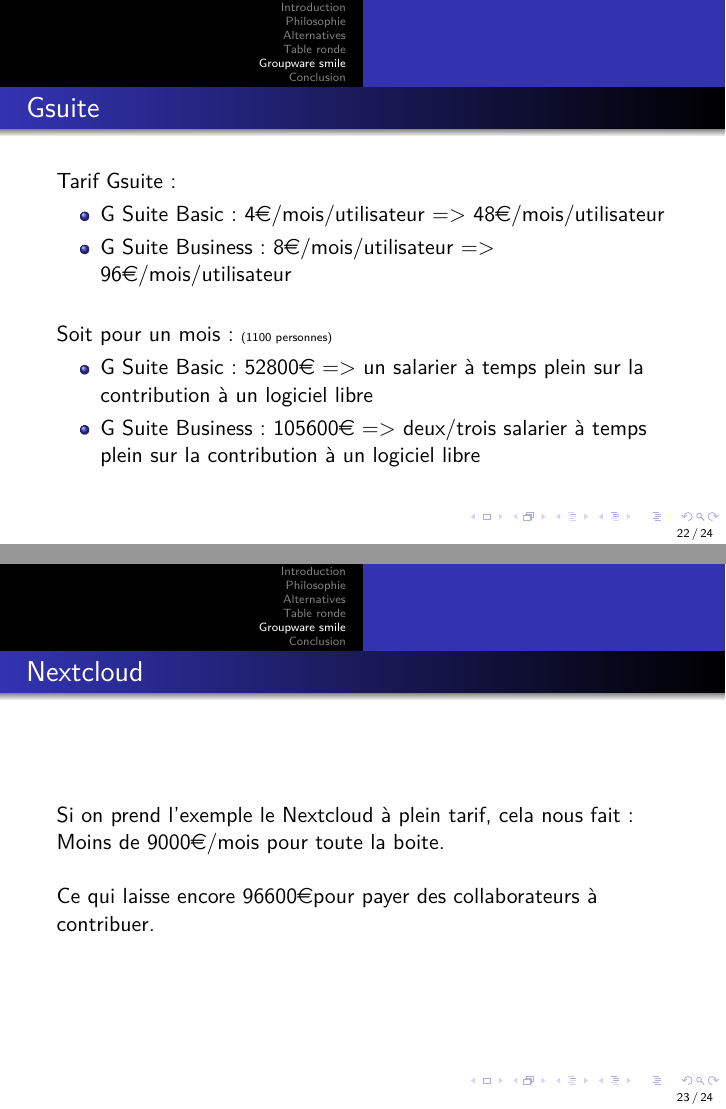
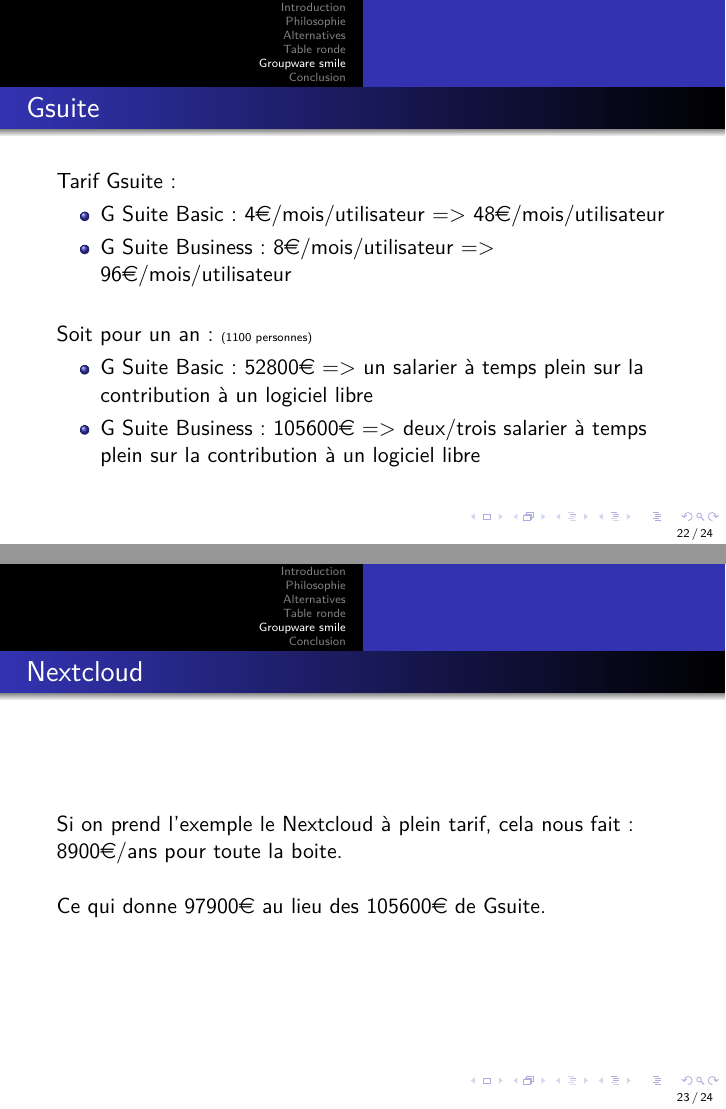
Before and after one commit to mtansorier/presentations, LaTeX slides (Logiciel_Libre.tex): pages 26 and 27 of 28, joined at a grey line. Compiled offline with pdfLaTeX.

Commit message:
[Logiciel_Libre] Fix wrong calcul

```diff
--- a/Logiciel_Libre.tex
+++ b/Logiciel_Libre.tex
@@ -307,7 +307,7 @@
 	\end{itemize}
 
 	$ $\newline
-	Soit pour un mois: \tiny(1100 personnes)\normalsize \\
+	Soit pour un an: \tiny(1100 personnes)\normalsize \\
 	\begin{itemize}
 		\item G Suite Basic: 52800\euro\space => un salarier à temps plein sur la contribution à un logiciel libre
 		\item G Suite Business: 105600\euro\space => deux/trois salarier à temps plein sur la contribution à un logiciel libre
@@ -318,9 +318,9 @@
 % https://nextcloud.com/pricing/
 % https://nextcloud.com/compare/
 	Si on prend l'exemple le Nextcloud à plein tarif, cela nous fait: \\
-	Moins de 9000\euro/mois pour toute la boite. \newline
+	8900\euro/ans pour toute la boite. \newline
 	\newline
-	Ce qui laisse encore 96600\euro pour payer des collaborateurs à contribuer.
+	Ce qui donne 97900\euro\space au lieu des 105600\euro\space de Gsuite.
 \end{frame}
 
 % *******************************
```
